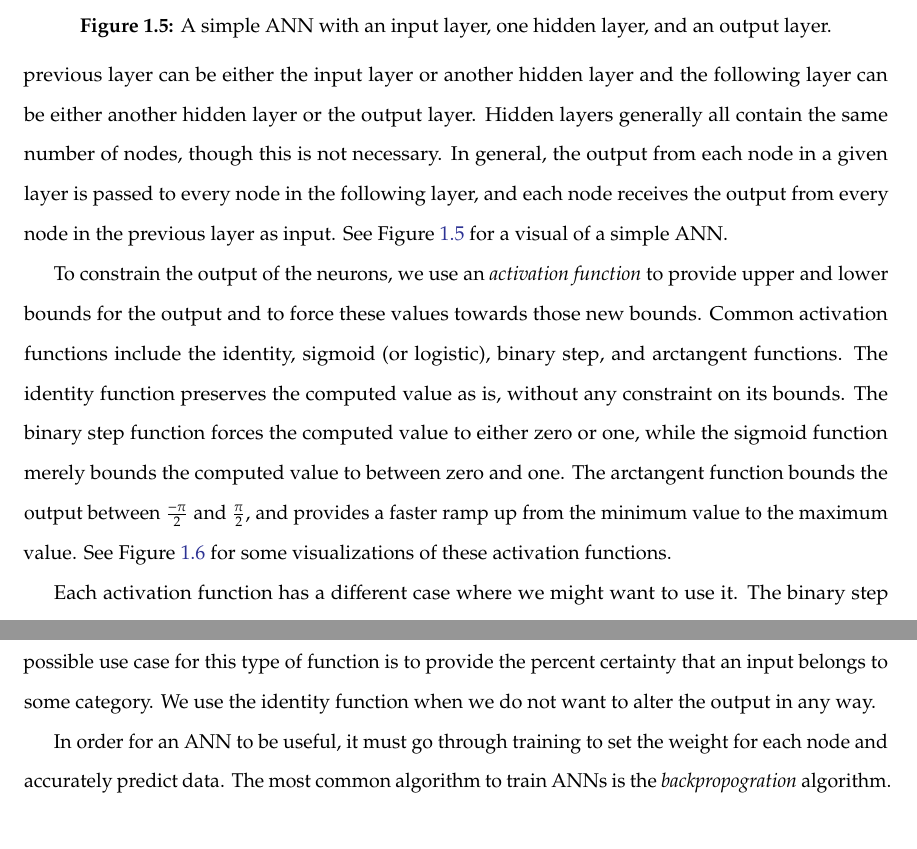
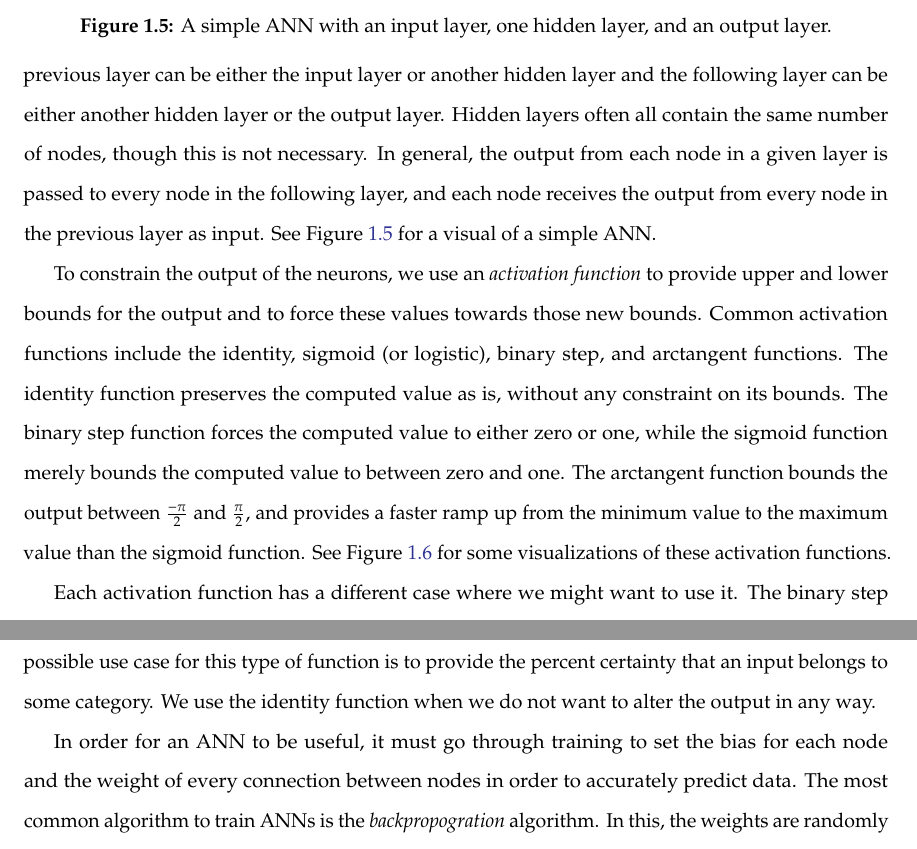
Before and after one commit to ThomasMatlak/is-paper, a LaTeX thesis (thesis/username.tex, which reads thesis/chapters/background.tex): two parts of pages 18 and 19 of 53, joined at a grey line, cut so that both start at the same text. Compiled offline with pdfLaTeX; a LaTeX package or settings file that is missing is left out.

Commit message:
minor typo fixes

```diff
--- a/thesis/chapters/background.tex
+++ b/thesis/chapters/background.tex
@@ -174,7 +174,7 @@ The \textit{input layer} consists of nodes that accept numerical inputs from som
 The \textit{output layer} consists of nodes that expose the weighted sum of their inputs to outside sources.
 \textit{Hidden layers} of nodes accept numeric inputs from the previous layer and produce numeric outputs that pass to following layers.
 The previous layer can be either the input layer or another hidden layer and the following layer can be either another hidden layer or the output layer.
-Hidden layers generally all contain the same number of nodes, though this is not necessary.
+Hidden layers often all contain the same number of nodes, though this is not necessary.
 In general, the output from each node in a given layer is passed to every node in the following layer, and each node receives the output from every node in the previous layer as input.
 See Figure \ref{fig:ann} for a visual of a simple ANN.
 
@@ -189,7 +189,7 @@ To constrain the output of the neurons, we use an \textit{activation function} t
 Common activation functions include the identity, sigmoid (or logistic), binary step, and arctangent functions.
 The identity function preserves the computed value as is, without any constraint on its bounds.
 The binary step function forces the computed value to either zero or one, while the sigmoid function merely bounds the computed value to between zero and one.
-The arctangent function bounds the output between $\frac{-\pi}{2}$ and $\frac{\pi}{2}$, and provides a faster ramp up from the minimum value to the maximum value.
+The arctangent function bounds the output between $\frac{-\pi}{2}$ and $\frac{\pi}{2}$, and provides a faster ramp up from the minimum value to the maximum value than the sigmoid function.
 See Figure \ref{fig:activation_functions} for some visualizations of these activation functions.
 
 \begin{figure}
@@ -205,7 +205,7 @@ The sigmoid and arctangent functions both constrain the output to a range of rea
 One possible use case for this type of function is to provide the percent certainty that an input belongs to some category.
 We use the identity function when we do not want to alter the output in any way.
 
-In order for an ANN to be useful, it must go through training to set the weight for each node and accurately predict data.
+In order for an ANN to be useful, it must go through training to set the bias for each node and the weight of every connection between nodes in order to accurately predict data.
 The most common algorithm to train ANNs is the \textit{backpropogration} algorithm.
 In this, the weights are randomly initialized, then inputs are passed throught the network and the output is compared to the expected output.
 Then, the error is used to determine the magnitude of the change to the weights.
```
Also changed, not shown: thesis/chapters/background.tex (2 more changed lines).
